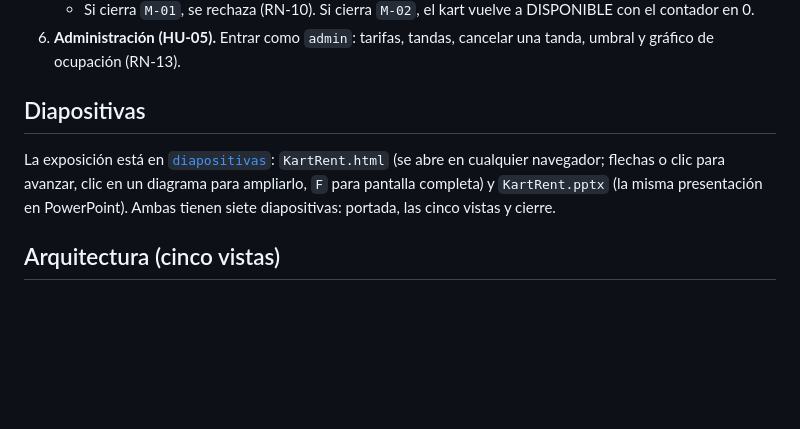
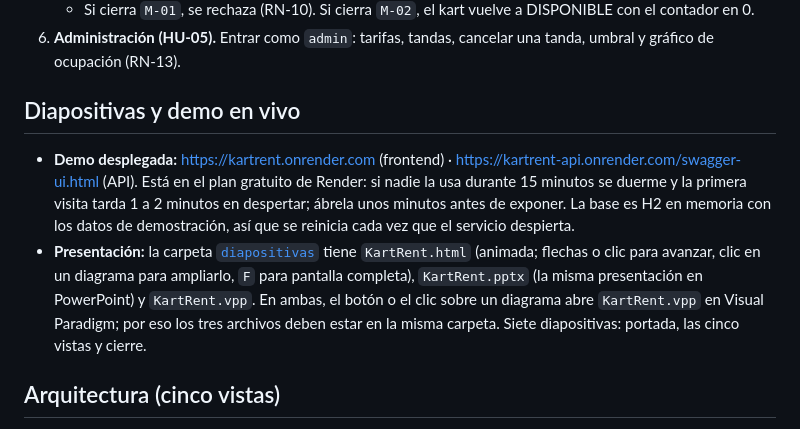
Before and after one commit to danielchauxgcampusucceduco/KartRent-Arquitectura, a Markdown page: README.md, the part around the change. GitHub-like rendering; blank space fills up the shorter version.

Commit message:
Presentación animada, vista de desarrollo detallada y demo desplegada en Render

```diff
--- a/README.md
+++ b/README.md
@@ -79,9 +79,10 @@ Sin credenciales, una ruta protegida responde **401**; con un rol sin permiso, *
    - Si cierra `M-01`, se rechaza (RN-10). Si cierra `M-02`, el kart vuelve a DISPONIBLE con el contador en 0.
 6. **Administración (HU-05).** Entrar como `admin`: tarifas, tandas, cancelar una tanda, umbral y gráfico de ocupación (RN-13).
 
-## Diapositivas
+## Diapositivas y demo en vivo
 
-La exposición está en [`diapositivas`](diapositivas): `KartRent.html` (se abre en cualquier navegador; flechas o clic para avanzar, clic en un diagrama para ampliarlo, `F` para pantalla completa) y `KartRent.pptx` (la misma presentación en PowerPoint). Ambas tienen siete diapositivas: portada, las cinco vistas y cierre.
+- **Demo desplegada:** https://kartrent.onrender.com (frontend) · https://kartrent-api.onrender.com/swagger-ui.html (API). Está en el plan gratuito de Render: si nadie la usa durante 15 minutos se duerme y la primera visita tarda 1 a 2 minutos en despertar; ábrela unos minutos antes de exponer. La base es H2 en memoria con los datos de demostración, así que se reinicia cada vez que el servicio despierta.
+- **Presentación:** la carpeta [`diapositivas`](diapositivas) tiene `KartRent.html` (animada; flechas o clic para avanzar, clic en un diagrama para ampliarlo, `F` para pantalla completa), `KartRent.pptx` (la misma presentación en PowerPoint) y `KartRent.vpp`. En ambas, el botón o el clic sobre un diagrama abre `KartRent.vpp` en Visual Paradigm; por eso los tres archivos deben estar en la misma carpeta. Siete diapositivas: portada, las cinco vistas y cierre.
 
 ## Arquitectura (cinco vistas)
 
```
Also changed, not shown: diagramas/img/01_contexto.png, diagramas/img/02_funcional.png, diagramas/img/04_desarrollo.png, diagramas/img/05_despliegue.png, 5 other files.
